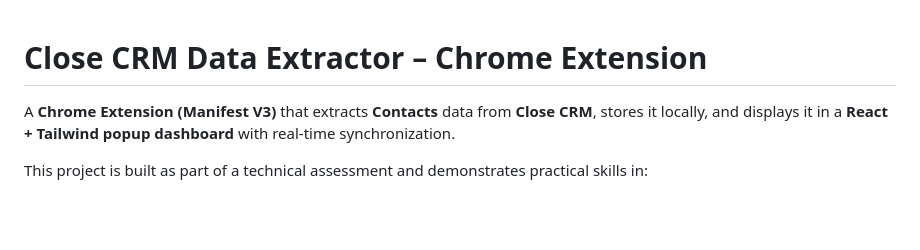
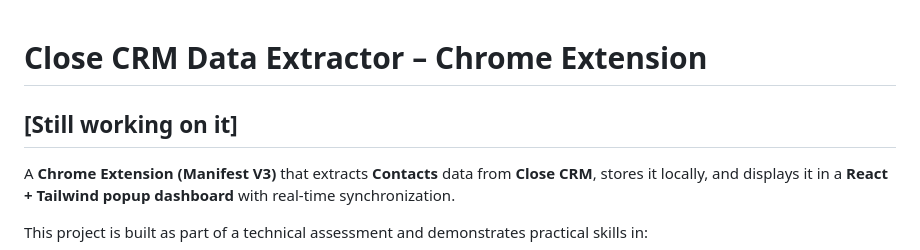
Before and after one commit to prasun-18/Chrome-Extension-CRM-Data-Extractor, a Markdown page: README.md, the part around the change. Rendered like a GitHub page; blank space fills up the shorter version.

Commit message:
[updating]

```diff
--- a/README.md
+++ b/README.md
@@ -1,5 +1,5 @@
 # Close CRM Data Extractor – Chrome Extension
-
+## [Still working on it]
 A **Chrome Extension (Manifest V3)** that extracts **Contacts** data from **Close CRM**, stores it locally, and displays it in a **React + Tailwind popup dashboard** with real-time synchronization.
 
 This project is built as part of a technical assessment and demonstrates practical skills in:
```
